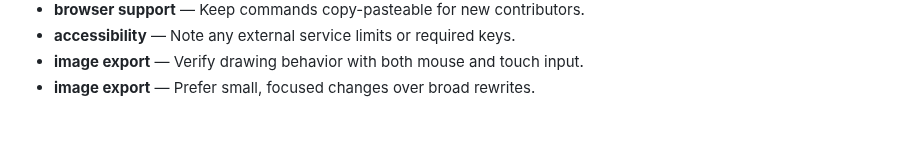
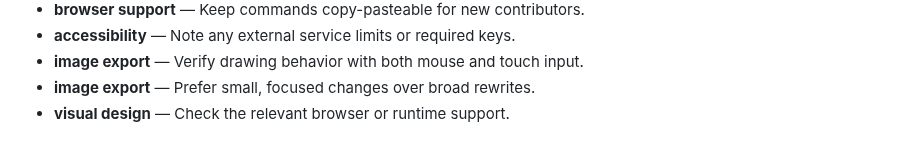
Before and after one commit to Sid2169/sketch, a Markdown page: README.md, the part around the change. GitHub-like rendering.

Commit message:
Clarify visual design workflow

```diff
--- a/README.md
+++ b/README.md
@@ -573,3 +573,4 @@ If you enjoyed creating pixel art with this tool, please consider giving it a
 - **accessibility** — Note any external service limits or required keys.
 - **image export** — Verify drawing behavior with both mouse and touch input.
 - **image export** — Prefer small, focused changes over broad rewrites.
+- **visual design** — Check the relevant browser or runtime support.
```
